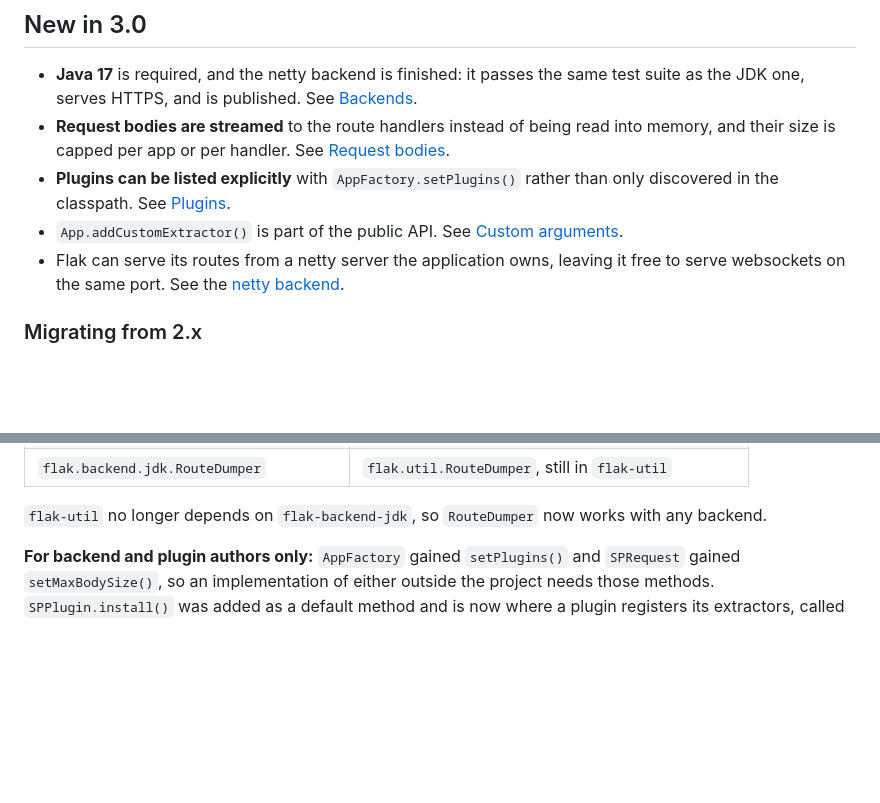
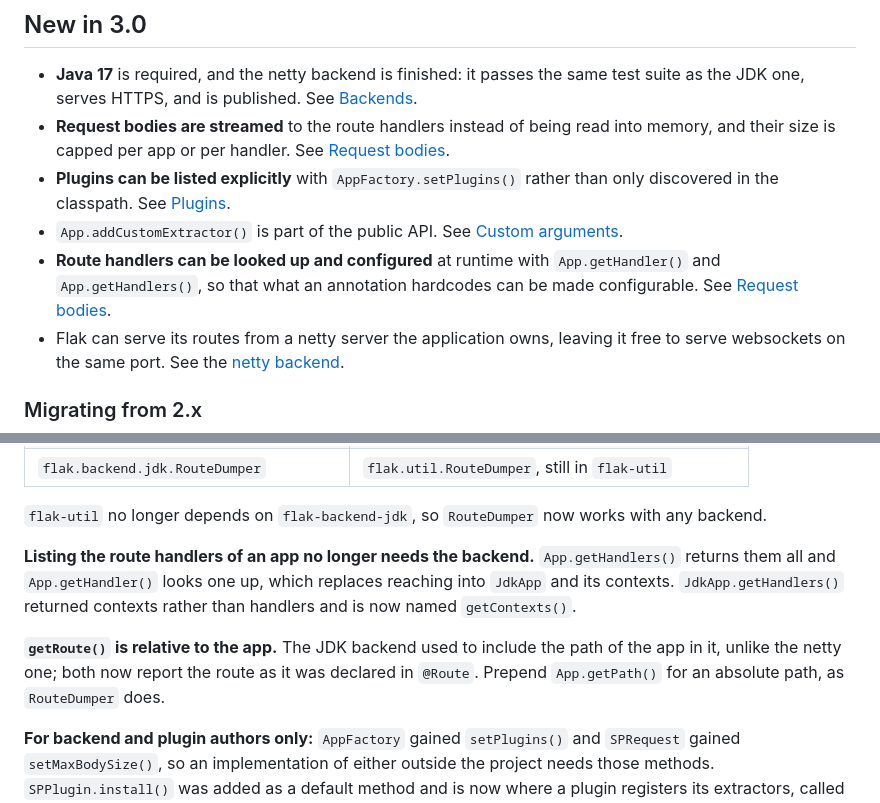
Before and after one commit to pcdv/flak, a Markdown page: README.md, 2 parts joined by grey strips. Drawn GitHub-style; blank space fills up the shorter version.

Commit message:
Add the handler lookup to the 3.0 notes
Co-Authored-By: Claude Opus 5 (1M context) <noreply@anthropic.com>

```diff
--- a/README.md
+++ b/README.md
@@ -77,6 +77,10 @@ Flak components      | Description
    than only discovered in the classpath. See [Plugins](#plugins).
  * `App.addCustomExtractor()` is part of the public API. See
    [Custom arguments](#custom-arguments).
+ * **Route handlers can be looked up and configured** at runtime with
+   `App.getHandler()` and `App.getHandlers()`, so that what an annotation
+   hardcodes can be made configurable. See
+   [Request bodies](#request-bodies).
  * Flak can serve its routes from a netty server the application owns, leaving
    it free to serve websockets on the same port. See the
    [netty backend](https://github.com/pcdv/flak/tree/master/flak-backend-netty).
@@ -115,6 +119,16 @@ empty, so that a client can tell an error from an empty document.
 
 `flak-util` no longer depends on `flak-backend-jdk`, so `RouteDumper` now works
 with any backend.
+
+**Listing the route handlers of an app no longer needs the backend.**
+`App.getHandlers()` returns them all and `App.getHandler()` looks one up, which
+replaces reaching into `JdkApp` and its contexts. `JdkApp.getHandlers()`
+returned contexts rather than handlers and is now named `getContexts()`.
+
+**`getRoute()` is relative to the app.** The JDK backend used to include the
+path of the app in it, unlike the netty one; both now report the route as it
+was declared in `@Route`. Prepend `App.getPath()` for an absolute path, as
+`RouteDumper` does.
 
 **For backend and plugin authors only:** `AppFactory` gained `setPlugins()` and
 `SPRequest` gained `setMaxBodySize()`, so an implementation of either outside
```
